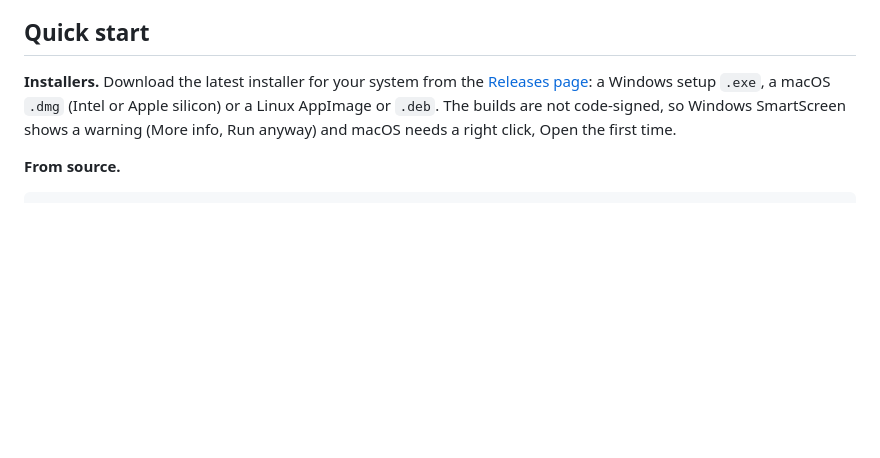
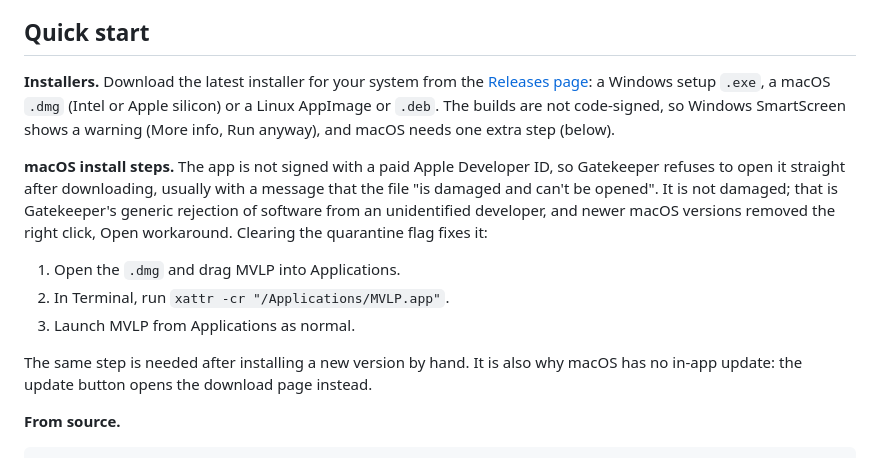
Before and after one commit to dekiller82/MVLP-2.0, a Markdown page: README.md, the part around the change. GitHub-like rendering; blank space fills up the shorter version.

Commit message:
README: macOS needs the xattr step, not right click Open
Co-Authored-By: Claude Sonnet 5.5 <noreply@anthropic.com>

```diff
--- a/README.md
+++ b/README.md
@@ -71,7 +71,15 @@ It is a ground-up rewrite of the original [MVLP](https://github.com/dekiller82/M
 
 ## Quick start
 
-**Installers.** Download the latest installer for your system from the [Releases page](https://github.com/dekiller82/MVLP-2.0/releases/latest): a Windows setup `.exe`, a macOS `.dmg` (Intel or Apple silicon) or a Linux AppImage or `.deb`. The builds are not code-signed, so Windows SmartScreen shows a warning (More info, Run anyway) and macOS needs a right click, Open the first time.
+**Installers.** Download the latest installer for your system from the [Releases page](https://github.com/dekiller82/MVLP-2.0/releases/latest): a Windows setup `.exe`, a macOS `.dmg` (Intel or Apple silicon) or a Linux AppImage or `.deb`. The builds are not code-signed, so Windows SmartScreen shows a warning (More info, Run anyway), and macOS needs one extra step (below).
+
+**macOS install steps.** The app is not signed with a paid Apple Developer ID, so Gatekeeper refuses to open it straight after downloading, usually with a message that the file "is damaged and can't be opened". It is not damaged; that is Gatekeeper's generic rejection of software from an unidentified developer, and newer macOS versions removed the right click, Open workaround. Clearing the quarantine flag fixes it:
+
+1. Open the `.dmg` and drag MVLP into Applications.
+2. In Terminal, run `xattr -cr "/Applications/MVLP.app"`.
+3. Launch MVLP from Applications as normal.
+
+The same step is needed after installing a new version by hand. It is also why macOS has no in-app update: the update button opens the download page instead.
 
 **From source.**
 
```
